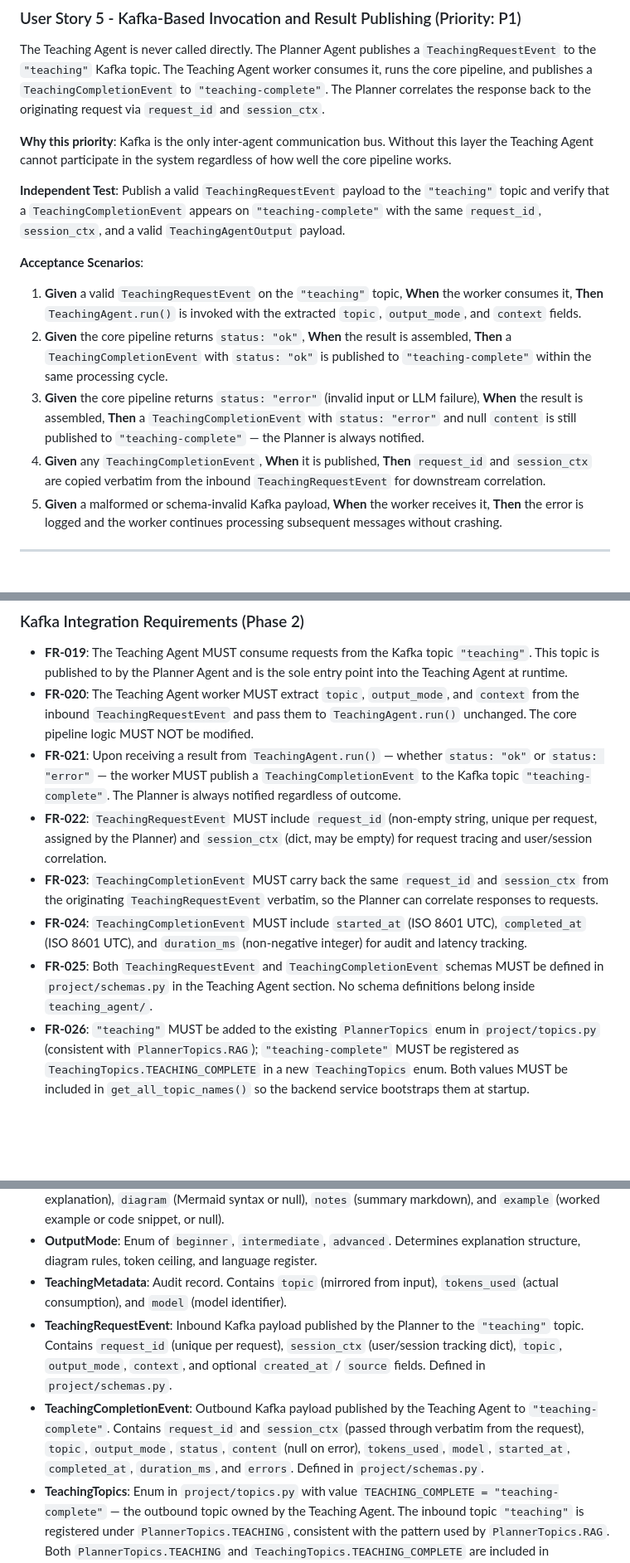
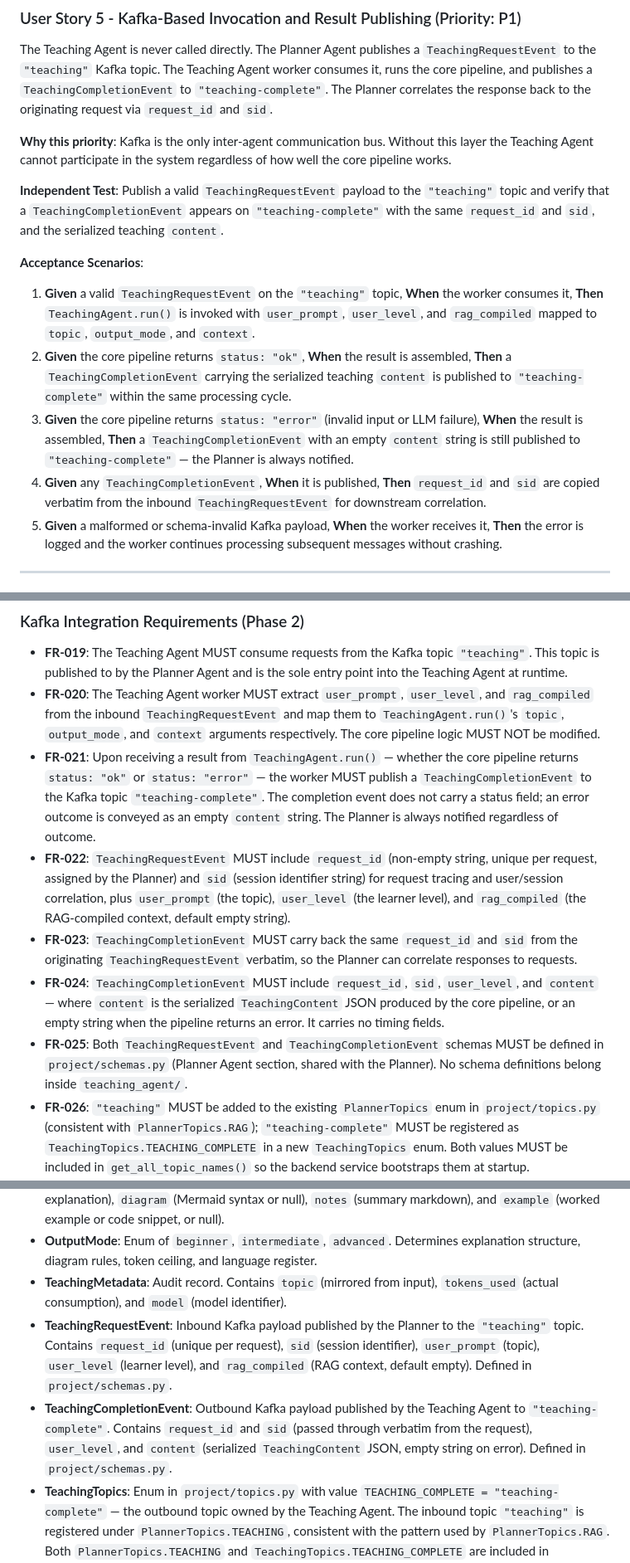
Before and after one commit to akarX23/deep-learn-project, a Markdown page: specs/002-teaching-agent/spec.md, 3 parts joined by grey strips. Shown at 83% size. Rendered like a GitHub page; blank space fills up the shorter version.

```diff
--- a/specs/002-teaching-agent/spec.md
+++ b/specs/002-teaching-agent/spec.md
@@ -111,21 +111,21 @@ empty topics; verify that every response returns the defined JSON structure with
 The Teaching Agent is never called directly. The Planner Agent publishes a `TeachingRequestEvent`
 to the `"teaching"` Kafka topic. The Teaching Agent worker consumes it, runs the core pipeline,
 and publishes a `TeachingCompletionEvent` to `"teaching-complete"`. The Planner correlates the
-response back to the originating request via `request_id` and `session_ctx`.
+response back to the originating request via `request_id` and `sid`.
 
 **Why this priority**: Kafka is the only inter-agent communication bus. Without this layer the
 Teaching Agent cannot participate in the system regardless of how well the core pipeline works.
 
 **Independent Test**: Publish a valid `TeachingRequestEvent` payload to the `"teaching"` topic
 and verify that a `TeachingCompletionEvent` appears on `"teaching-complete"` with the same
-`request_id`, `session_ctx`, and a valid `TeachingAgentOutput` payload.
+`request_id` and `sid`, and the serialized teaching `content`.
 
 **Acceptance Scenarios**:
 
-1. **Given** a valid `TeachingRequestEvent` on the `"teaching"` topic, **When** the worker consumes it, **Then** `TeachingAgent.run()` is invoked with the extracted `topic`, `output_mode`, and `context` fields.
-2. **Given** the core pipeline returns `status: "ok"`, **When** the result is assembled, **Then** a `TeachingCompletionEvent` with `status: "ok"` is published to `"teaching-complete"` within the same processing cycle.
-3. **Given** the core pipeline returns `status: "error"` (invalid input or LLM failure), **When** the result is assembled, **Then** a `TeachingCompletionEvent` with `status: "error"` and null `content` is still published to `"teaching-complete"` — the Planner is always notified.
-4. **Given** any `TeachingCompletionEvent`, **When** it is published, **Then** `request_id` and `session_ctx` are copied verbatim from the inbound `TeachingRequestEvent` for downstream correlation.
+1. **Given** a valid `TeachingRequestEvent` on the `"teaching"` topic, **When** the worker consumes it, **Then** `TeachingAgent.run()` is invoked with `user_prompt`, `user_level`, and `rag_compiled` mapped to `topic`, `output_mode`, and `context`.
+2. **Given** the core pipeline returns `status: "ok"`, **When** the result is assembled, **Then** a `TeachingCompletionEvent` carrying the serialized teaching `content` is published to `"teaching-complete"` within the same processing cycle.
+3. **Given** the core pipeline returns `status: "error"` (invalid input or LLM failure), **When** the result is assembled, **Then** a `TeachingCompletionEvent` with an empty `content` string is still published to `"teaching-complete"` — the Planner is always notified.
+4. **Given** any `TeachingCompletionEvent`, **When** it is published, **Then** `request_id` and `sid` are copied verbatim from the inbound `TeachingRequestEvent` for downstream correlation.
 5. **Given** a malformed or schema-invalid Kafka payload, **When** the worker receives it, **Then** the error is logged and the worker continues processing subsequent messages without crashing.
 
 ---
@@ -175,12 +175,12 @@ and verify that a `TeachingCompletionEvent` appears on `"teaching-complete"` wit
 ### Kafka Integration Requirements (Phase 2)
 
 - **FR-019**: The Teaching Agent MUST consume requests from the Kafka topic `"teaching"`. This topic is published to by the Planner Agent and is the sole entry point into the Teaching Agent at runtime.
-- **FR-020**: The Teaching Agent worker MUST extract `topic`, `output_mode`, and `context` from the inbound `TeachingRequestEvent` and pass them to `TeachingAgent.run()` unchanged. The core pipeline logic MUST NOT be modified.
-- **FR-021**: Upon receiving a result from `TeachingAgent.run()` — whether `status: "ok"` or `status: "error"` — the worker MUST publish a `TeachingCompletionEvent` to the Kafka topic `"teaching-complete"`. The Planner is always notified regardless of outcome.
-- **FR-022**: `TeachingRequestEvent` MUST include `request_id` (non-empty string, unique per request, assigned by the Planner) and `session_ctx` (dict, may be empty) for request tracing and user/session correlation.
-- **FR-023**: `TeachingCompletionEvent` MUST carry back the same `request_id` and `session_ctx` from the originating `TeachingRequestEvent` verbatim, so the Planner can correlate responses to requests.
-- **FR-024**: `TeachingCompletionEvent` MUST include `started_at` (ISO 8601 UTC), `completed_at` (ISO 8601 UTC), and `duration_ms` (non-negative integer) for audit and latency tracking.
-- **FR-025**: Both `TeachingRequestEvent` and `TeachingCompletionEvent` schemas MUST be defined in `project/schemas.py` in the Teaching Agent section. No schema definitions belong inside `teaching_agent/`.
+- **FR-020**: The Teaching Agent worker MUST extract `user_prompt`, `user_level`, and `rag_compiled` from the inbound `TeachingRequestEvent` and map them to `TeachingAgent.run()`'s `topic`, `output_mode`, and `context` arguments respectively. The core pipeline logic MUST NOT be modified.
+- **FR-021**: Upon receiving a result from `TeachingAgent.run()` — whether the core pipeline returns `status: "ok"` or `status: "error"` — the worker MUST publish a `TeachingCompletionEvent` to the Kafka topic `"teaching-complete"`. The completion event does not carry a status field; an error outcome is conveyed as an empty `content` string. The Planner is always notified regardless of outcome.
+- **FR-022**: `TeachingRequestEvent` MUST include `request_id` (non-empty string, unique per request, assigned by the Planner) and `sid` (session identifier string) for request tracing and user/session correlation, plus `user_prompt` (the topic), `user_level` (the learner level), and `rag_compiled` (the RAG-compiled context, default empty string).
+- **FR-023**: `TeachingCompletionEvent` MUST carry back the same `request_id` and `sid` from the originating `TeachingRequestEvent` verbatim, so the Planner can correlate responses to requests.
+- **FR-024**: `TeachingCompletionEvent` MUST include `request_id`, `sid`, `user_level`, and `content` — where `content` is the serialized `TeachingContent` JSON produced by the core pipeline, or an empty string when the pipeline returns an error. It carries no timing fields.
+- **FR-025**: Both `TeachingRequestEvent` and `TeachingCompletionEvent` schemas MUST be defined in `project/schemas.py` (Planner Agent section, shared with the Planner). No schema definitions belong inside `teaching_agent/`.
 - **FR-026**: `"teaching"` MUST be added to the existing `PlannerTopics` enum in `project/topics.py` (consistent with `PlannerTopics.RAG`); `"teaching-complete"` MUST be registered as `TeachingTopics.TEACHING_COMPLETE` in a new `TeachingTopics` enum. Both values MUST be included in `get_all_topic_names()` so the backend service bootstraps them at startup.
 - **FR-027**: The Kafka integration MUST follow the same three-file structure used by the RAG agent: `teaching_agent/kafka.py` (I/O primitives and Protocol types), `teaching_agent/handlers.py` (business logic, zero Kafka I/O), `teaching_agent/worker.py` (lifecycle, poll loop). All Kafka-facing dependencies MUST be injectable for testing — no real Kafka connection required in tests.
 - **FR-028**: A malformed or schema-invalid inbound Kafka message MUST be logged with its `request_id` (or `"unknown"` if absent) and skipped; the worker poll loop MUST continue processing subsequent messages.
@@ -192,8 +192,8 @@ and verify that a `TeachingCompletionEvent` appears on `"teaching-complete"` wit
 - **TeachingContent**: The structured explanation payload. Contains `explanation` (full markdown explanation), `diagram` (Mermaid syntax or null), `notes` (summary markdown), and `example` (worked example or code snippet, or null).
 - **OutputMode**: Enum of `beginner`, `intermediate`, `advanced`. Determines explanation structure, diagram rules, token ceiling, and language register.
 - **TeachingMetadata**: Audit record. Contains `topic` (mirrored from input), `tokens_used` (actual consumption), and `model` (model identifier).
-- **TeachingRequestEvent**: Inbound Kafka payload published by the Planner to the `"teaching"` topic. Contains `request_id` (unique per request), `session_ctx` (user/session tracking dict), `topic`, `output_mode`, `context`, and optional `created_at` / `source` fields. Defined in `project/schemas.py`.
-- **TeachingCompletionEvent**: Outbound Kafka payload published by the Teaching Agent to `"teaching-complete"`. Contains `request_id` and `session_ctx` (passed through verbatim from the request), `topic`, `output_mode`, `status`, `content` (null on error), `tokens_used`, `model`, `started_at`, `completed_at`, `duration_ms`, and `errors`. Defined in `project/schemas.py`.
+- **TeachingRequestEvent**: Inbound Kafka payload published by the Planner to the `"teaching"` topic. Contains `request_id` (unique per request), `sid` (session identifier), `user_prompt` (topic), `user_level` (learner level), and `rag_compiled` (RAG context, default empty). Defined in `project/schemas.py`.
+- **TeachingCompletionEvent**: Outbound Kafka payload published by the Teaching Agent to `"teaching-complete"`. Contains `request_id` and `sid` (passed through verbatim from the request), `user_level`, and `content` (serialized `TeachingContent` JSON, empty string on error). Defined in `project/schemas.py`.
 - **TeachingTopics**: Enum in `project/topics.py` with value `TEACHING_COMPLETE = "teaching-complete"` — the outbound topic owned by the Teaching Agent. The inbound topic `"teaching"` is registered under `PlannerTopics.TEACHING`, consistent with the pattern used by `PlannerTopics.RAG`. Both `PlannerTopics.TEACHING` and `TeachingTopics.TEACHING_COMPLETE` are included in `get_all_topic_names()` so the backend service bootstraps both topics at startup.
 - **TeachingWorker**: Owns the Kafka consume → dispatch → publish lifecycle. Lives in `teaching_agent/worker.py`. Follows the same structure as `RAGWorker`: injectable factories for consumer, producer, and handler; background poll thread; `start()` / `stop()` / `get_state()` interface.
 - **TeachingRequestEventHandler**: Business logic bridge between Kafka and the core pipeline. Lives in `teaching_agent/handlers.py`. Parses `TeachingRequestEvent`, calls `TeachingAgent.run()`, builds `TeachingCompletionEvent`, and publishes it. Has injectable `agent_factory`, `publisher`, and `clock` dependencies so it can be tested without Kafka.
```
Also changed, not shown: other parts of specs/002-teaching-agent/spec.md (+3 -3 lines), specs/002-teaching-agent/plan.md (+2 -2 lines), specs/002-teaching-agent/tasks.md (+33 -22 lines).
